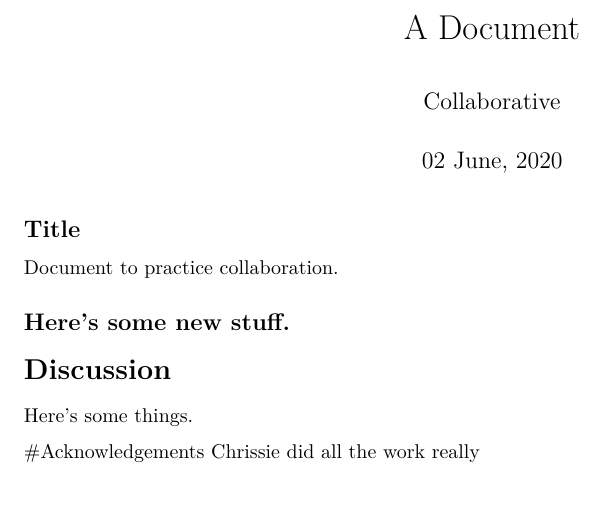
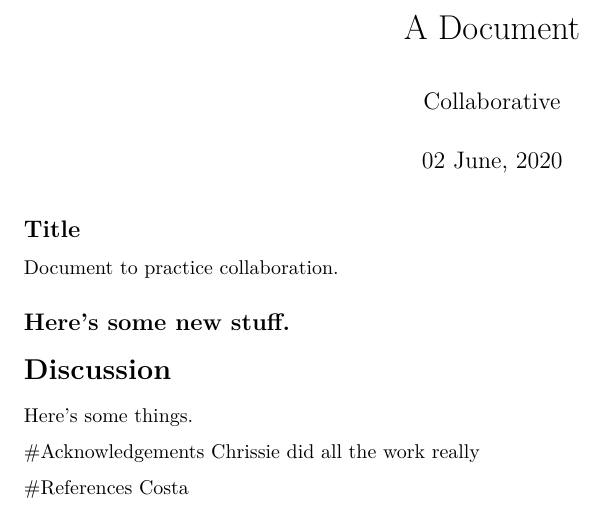
Before and after one commit to CostaTheo/practice_collab, an R Markdown document (docs/best_paper_ever.Rmd): part of the page, cut so that both start at the same text. Rendered offline with R 4.5, knitr and Pandoc, then LaTeX, with nearby package versions.

Commit message:
Update best_paper_ever.Rmd

```diff
--- a/docs/best_paper_ever.Rmd
+++ b/docs/best_paper_ever.Rmd
@@ -24,3 +24,6 @@ Here's some things.
 
 #Acknowledgements
  Chrissie did all the work really
+
+#References
+Costa
```
